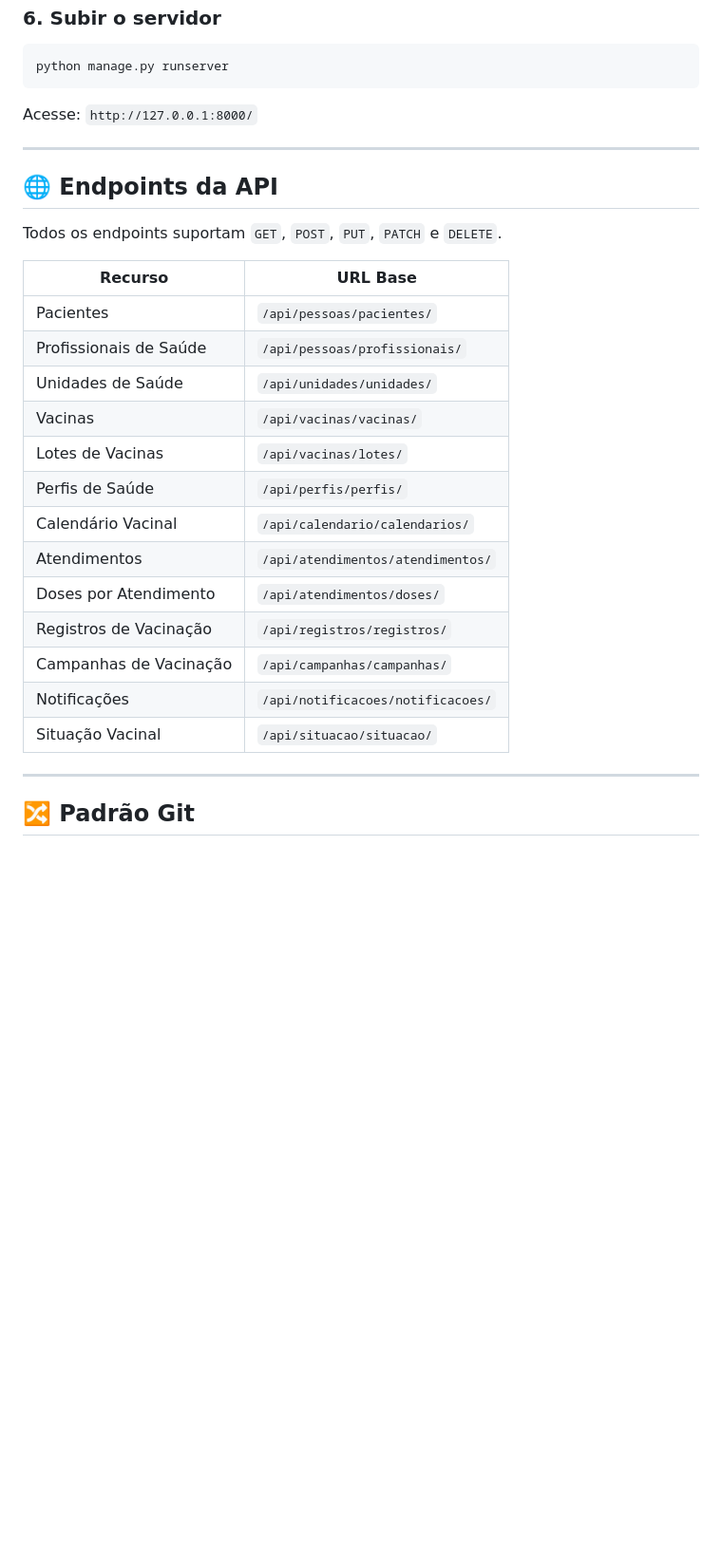
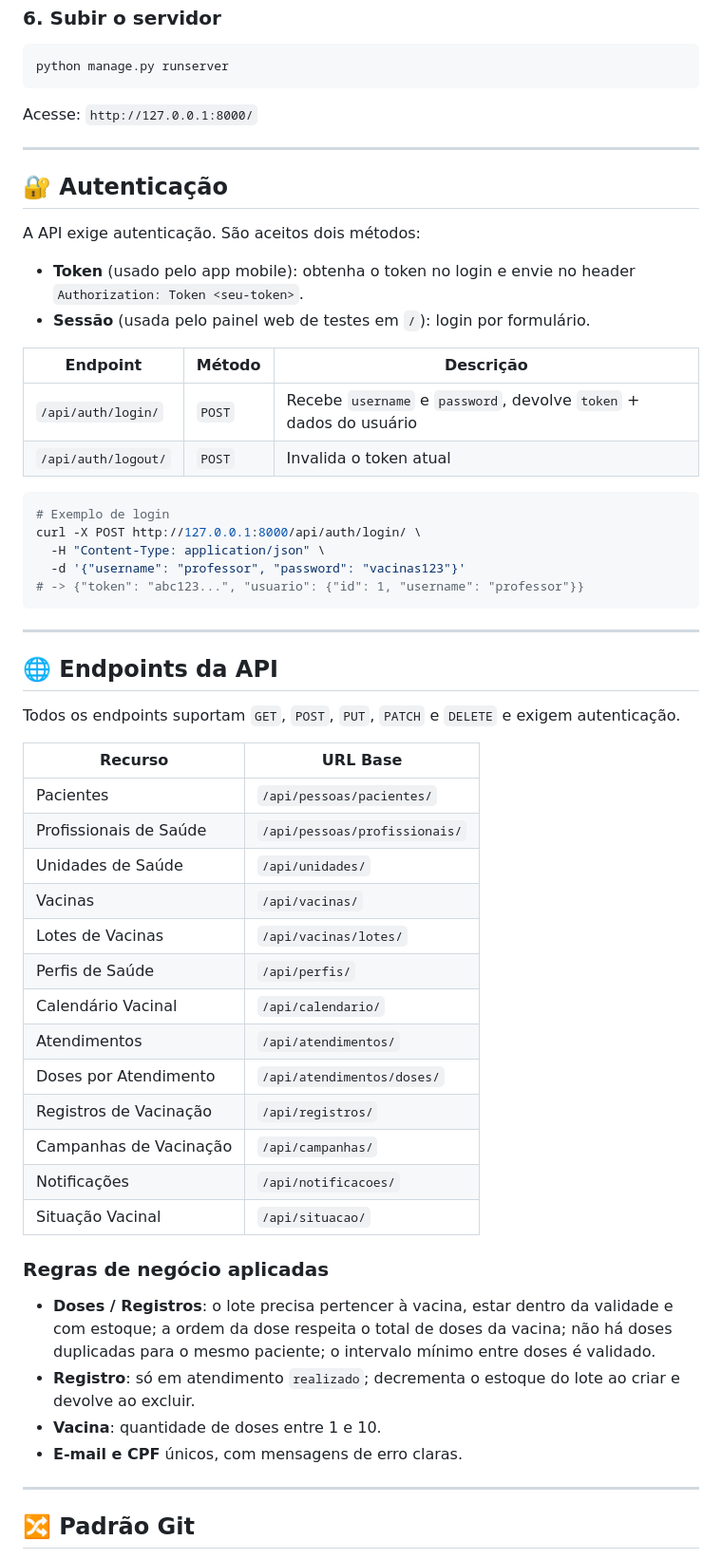
Before and after one commit to anleaes/2026-1-SDM-Segunda-Noite-ZS-10, a Markdown page: README.md, the part around the change. Shown at 95% size. Rendered like a GitHub page; blank space fills up the shorter version.

Commit message:
docs: corrige URLs dos endpoints e documenta autenticacao por token

````diff
--- a/README.md
+++ b/README.md
@@ -136,25 +136,58 @@ Acesse: `http://127.0.0.1:8000/`
 
 ---
 
+## 🔐 Autenticação
+
+A API exige autenticação. São aceitos dois métodos:
+
+- **Token** (usado pelo app mobile): obtenha o token no login e envie no header
+  `Authorization: Token <seu-token>`.
+- **Sessão** (usada pelo painel web de testes em `/`): login por formulário.
+
+| Endpoint | Método | Descrição |
+|---|---|---|
+| `/api/auth/login/` | `POST` | Recebe `username` e `password`, devolve `token` + dados do usuário |
+| `/api/auth/logout/` | `POST` | Invalida o token atual |
+
+```bash
+# Exemplo de login
+curl -X POST http://127.0.0.1:8000/api/auth/login/ \
+  -H "Content-Type: application/json" \
+  -d '{"username": "professor", "password": "vacinas123"}'
+# -> {"token": "abc123...", "usuario": {"id": 1, "username": "professor"}}
+```
+
+---
+
 ## 🌐 Endpoints da API
 
-Todos os endpoints suportam `GET`, `POST`, `PUT`, `PATCH` e `DELETE`.
+Todos os endpoints suportam `GET`, `POST`, `PUT`, `PATCH` e `DELETE` e exigem autenticação.
 
 | Recurso | URL Base |
 |---|---|
 | Pacientes | `/api/pessoas/pacientes/` |
 | Profissionais de Saúde | `/api/pessoas/profissionais/` |
-| Unidades de Saúde | `/api/unidades/unidades/` |
-| Vacinas | `/api/vacinas/vacinas/` |
+| Unidades de Saúde | `/api/unidades/` |
+| Vacinas | `/api/vacinas/` |
 | Lotes de Vacinas | `/api/vacinas/lotes/` |
-| Perfis de Saúde | `/api/perfis/perfis/` |
-| Calendário Vacinal | `/api/calendario/calendarios/` |
-| Atendimentos | `/api/atendimentos/atendimentos/` |
+| Perfis de Saúde | `/api/perfis/` |
+| Calendário Vacinal | `/api/calendario/` |
+| Atendimentos | `/api/atendimentos/` |
 | Doses por Atendimento | `/api/atendimentos/doses/` |
-| Registros de Vacinação | `/api/registros/registros/` |
-| Campanhas de Vacinação | `/api/campanhas/campanhas/` |
-| Notificações | `/api/notificacoes/notificacoes/` |
-| Situação Vacinal | `/api/situacao/situacao/` |
+| Registros de Vacinação | `/api/registros/` |
+| Campanhas de Vacinação | `/api/campanhas/` |
+| Notificações | `/api/notificacoes/` |
+| Situação Vacinal | `/api/situacao/` |
+
+### Regras de negócio aplicadas
+
+- **Doses / Registros**: o lote precisa pertencer à vacina, estar dentro da validade e
+  com estoque; a ordem da dose respeita o total de doses da vacina; não há doses
+  duplicadas para o mesmo paciente; o intervalo mínimo entre doses é validado.
+- **Registro**: só em atendimento `realizado`; decrementa o estoque do lote ao criar e
+  devolve ao excluir.
+- **Vacina**: quantidade de doses entre 1 e 10.
+- **E-mail e CPF** únicos, com mensagens de erro claras.
 
 ---
 
````
